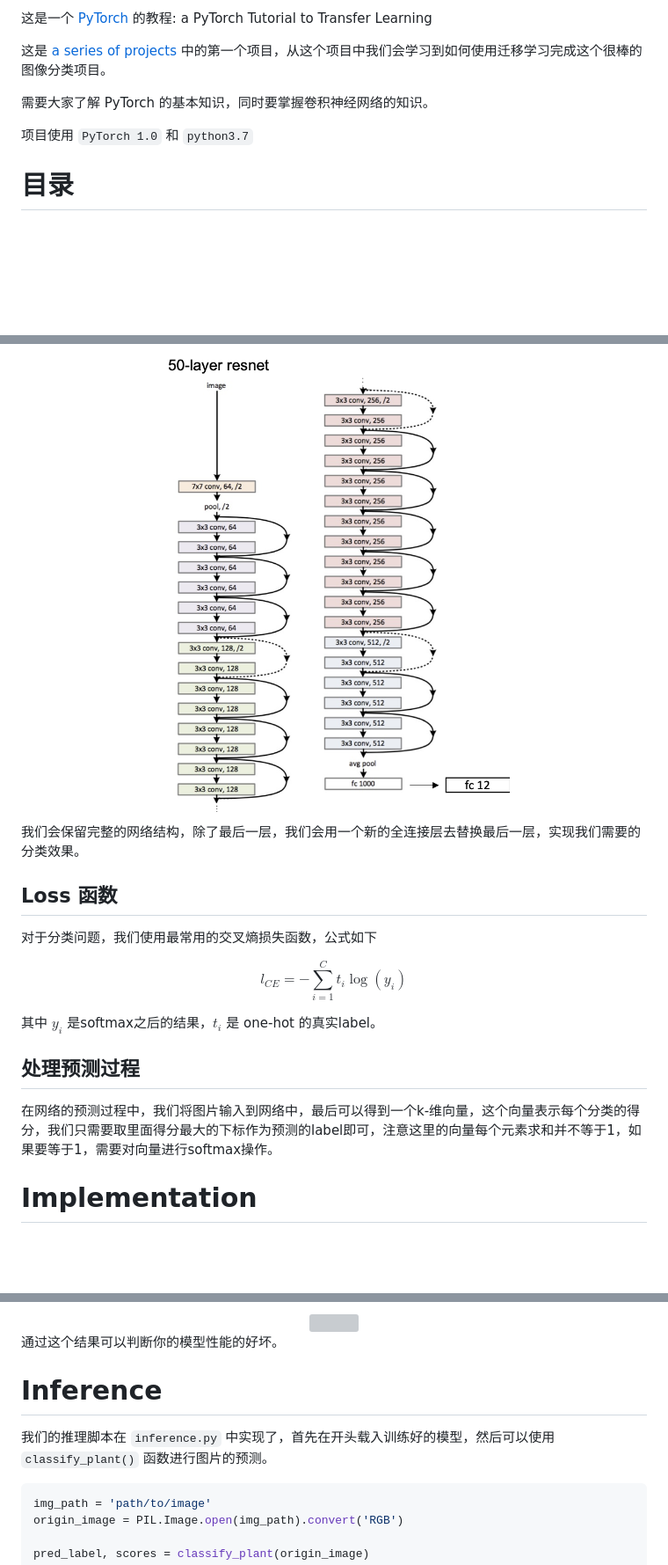
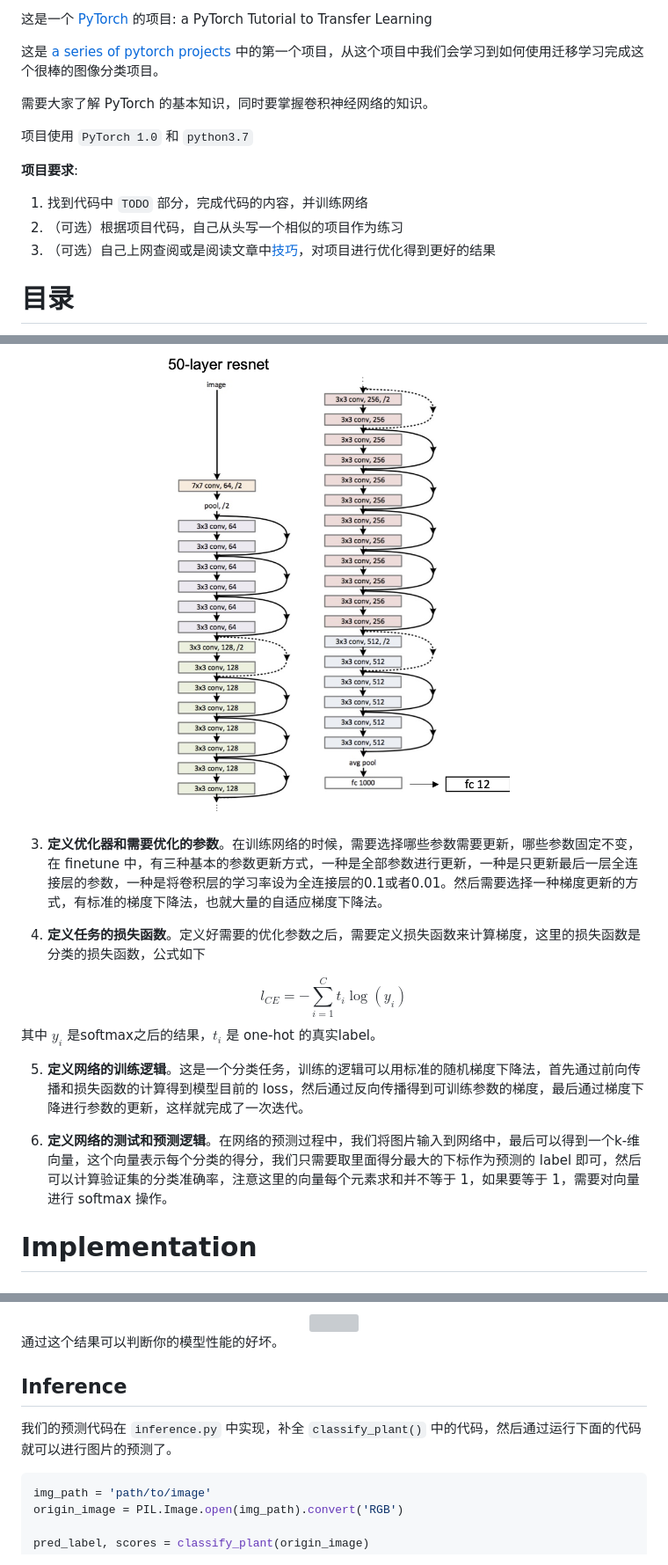
Before and after one commit to tensorinfinitysip/a-PyTorch-Project-to-Transfer-Learning, a Markdown page: README.md, 3 parts joined by grey strips. Shown at 88% size. Drawn GitHub-style; blank space fills up the shorter version; grey boxes are pictures that could not be loaded.

````diff
--- a/README.md
+++ b/README.md
@@ -1,10 +1,15 @@
-这是一个 [PyTorch](https://pytorch.org/) 的教程: a PyTorch Tutorial to Transfer Learning
+这是一个 [PyTorch](https://pytorch.org/) 的项目: a PyTorch Tutorial to Transfer Learning
 
-这是 [a series of projects]() 中的第一个项目，从这个项目中我们会学习到如何使用迁移学习完成这个很棒的图像分类项目。
+这是 [a series of pytorch projects](https://github.com/L1aoXingyu/a-series-of-pytorch-projects) 中的第一个项目，从这个项目中我们会学习到如何使用迁移学习完成这个很棒的图像分类项目。
 
 需要大家了解 PyTorch 的基本知识，同时要掌握卷积神经网络的知识。
 
 项目使用 `PyTorch 1.0` 和 `python3.7`
+
+**项目要求**:
+1. 找到代码中 `TODO` 部分，完成代码的内容，并训练网络
+2. （可选）根据项目代码，自己从头写一个相似的项目作为练习
+3. （可选）自己上网查阅或是阅读文章中[技巧](https://mp.weixin.qq.com/s/ANbD77zytD58bTwuXTvqjw)，对项目进行优化得到更好的结果
 
 # 目录
 
@@ -82,19 +86,18 @@ $$
 <img src='assets/resnet.png' width='400'>
 </div>
 
-我们会保留完整的网络结构，除了最后一层，我们会用一个新的全连接层去替换最后一层，实现我们需要的分类效果。
+3. **定义优化器和需要优化的参数**。在训练网络的时候，需要选择哪些参数需要更新，哪些参数固定不变，在 finetune 中，有三种基本的参数更新方式，一种是全部参数进行更新，一种是只更新最后一层全连接层的参数，一种是将卷积层的学习率设为全连接层的0.1或者0.01。然后需要选择一种梯度更新的方式，有标准的梯度下降法，也就大量的自适应梯度下降法。
 
-## Loss 函数
-对于分类问题，我们使用最常用的交叉熵损失函数，公式如下
+4. **定义任务的损失函数**。定义好需要的优化参数之后，需要定义损失函数来计算梯度，这里的损失函数是分类的损失函数，公式如下
 
 $$
 l_{CE} = - \sum_{i=1}^C t_i \log (y_i)
 $$
-
 其中 $y_i$ 是softmax之后的结果，$t_i$ 是 one-hot 的真实label。
 
-## 处理预测过程
-在网络的预测过程中，我们将图片输入到网络中，最后可以得到一个k-维向量，这个向量表示每个分类的得分，我们只需要取里面得分最大的下标作为预测的label即可，注意这里的向量每个元素求和并不等于1，如果要等于1，需要对向量进行softmax操作。
+5. **定义网络的训练逻辑**。这是一个分类任务，训练的逻辑可以用标准的随机梯度下降法，首先通过前向传播和损失函数的计算得到模型目前的 loss，然后通过反向传播得到可训练参数的梯度，最后通过梯度下降进行参数的更新，这样就完成了一次迭代。
+
+6. **定义网络的测试和预测逻辑**。在网络的预测过程中，我们将图片输入到网络中，最后可以得到一个k-维向量，这个向量表示每个分类的得分，我们只需要取里面得分最大的下标作为预测的 label 即可，然后可以计算验证集的分类准确率，注意这里的向量每个元素求和并不等于 1，如果要等于 1，需要对向量进行 softmax 操作。
 
 # Implementation
 ## 数据准备
@@ -171,8 +156,8 @@ python submission.py --model_path='logs/tmp/model/model_best.pth'
 
 通过这个结果可以判断你的模型性能的好坏。
 
-# Inference
-我们的推理脚本在 `inference.py` 中实现了，首先在开头载入训练好的模型，然后可以使用 `classify_plant()` 函数进行图片的预测。
+## Inference
+我们的预测代码在 `inference.py` 中实现，补全 `classify_plant()` 中的代码，然后通过运行下面的代码就可以进行图片的预测了。
 
 ```python
 img_path = 'path/to/image'
````
Also changed, not shown: other parts of README.md (+18 -37 lines), assets/kaggle.jpg (added), 3 other files.
